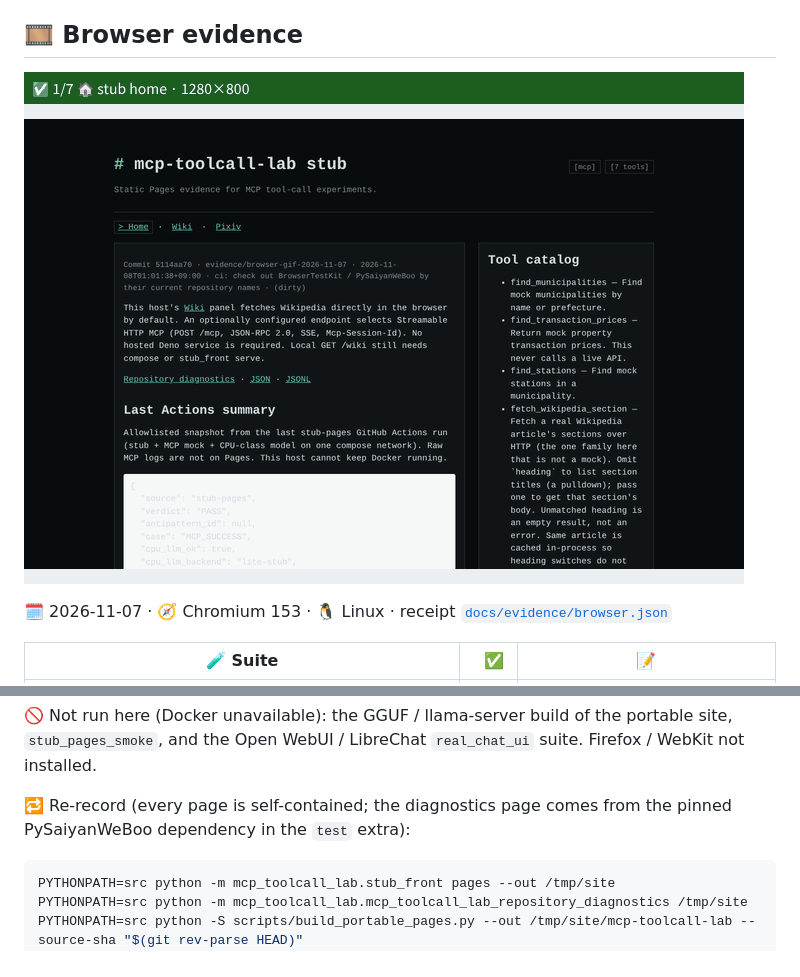
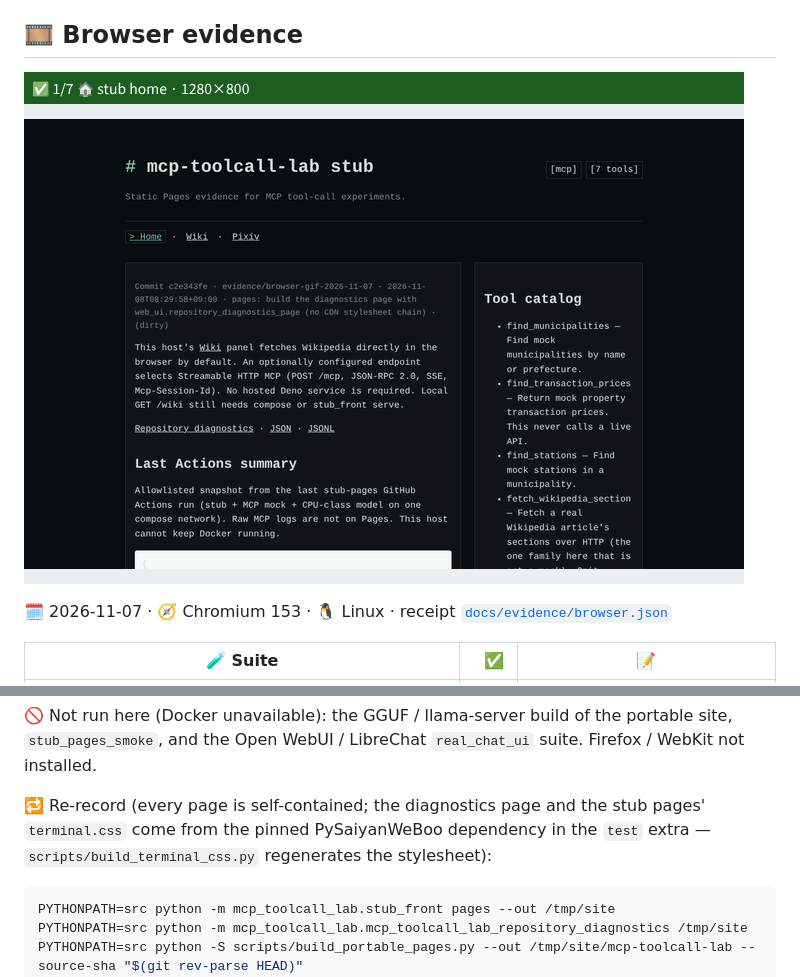
Before and after one commit to myon-bioinformatics/mcp-toolcall-lab, a Markdown page: README.md, 2 parts joined by grey strips. Rendered like a GitHub page; pictures changed too: docs/evidence/browser.gif.

````diff
--- a/README.md
+++ b/README.md
@@ -332,7 +332,7 @@ offline article fixtures are synthetic.
 
 🚫 Not run here (Docker unavailable): the GGUF / llama-server build of the portable site, `stub_pages_smoke`, and the Open WebUI / LibreChat `real_chat_ui` suite. Firefox / WebKit not installed.
 
-🔁 Re-record (every page is self-contained; the diagnostics page comes from the pinned PySaiyanWeBoo dependency in the `test` extra):
+🔁 Re-record (every page is self-contained; the diagnostics page and the stub pages' `terminal.css` come from the pinned PySaiyanWeBoo dependency in the `test` extra — `scripts/build_terminal_css.py` regenerates the stylesheet):
 
 ```sh
 PYTHONPATH=src python -m mcp_toolcall_lab.stub_front pages --out /tmp/site
````
Also changed, not shown: docs/stub_pages.md (+19 -15 lines), 7 other files.
